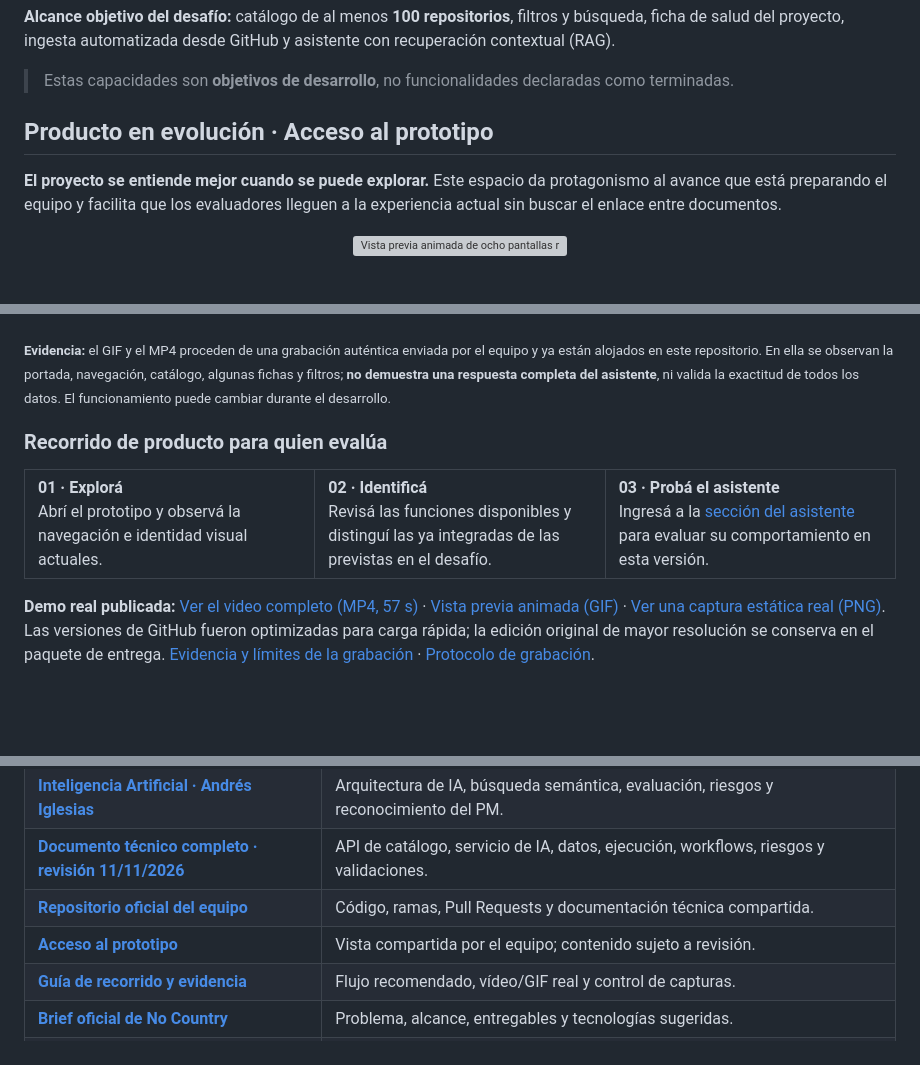
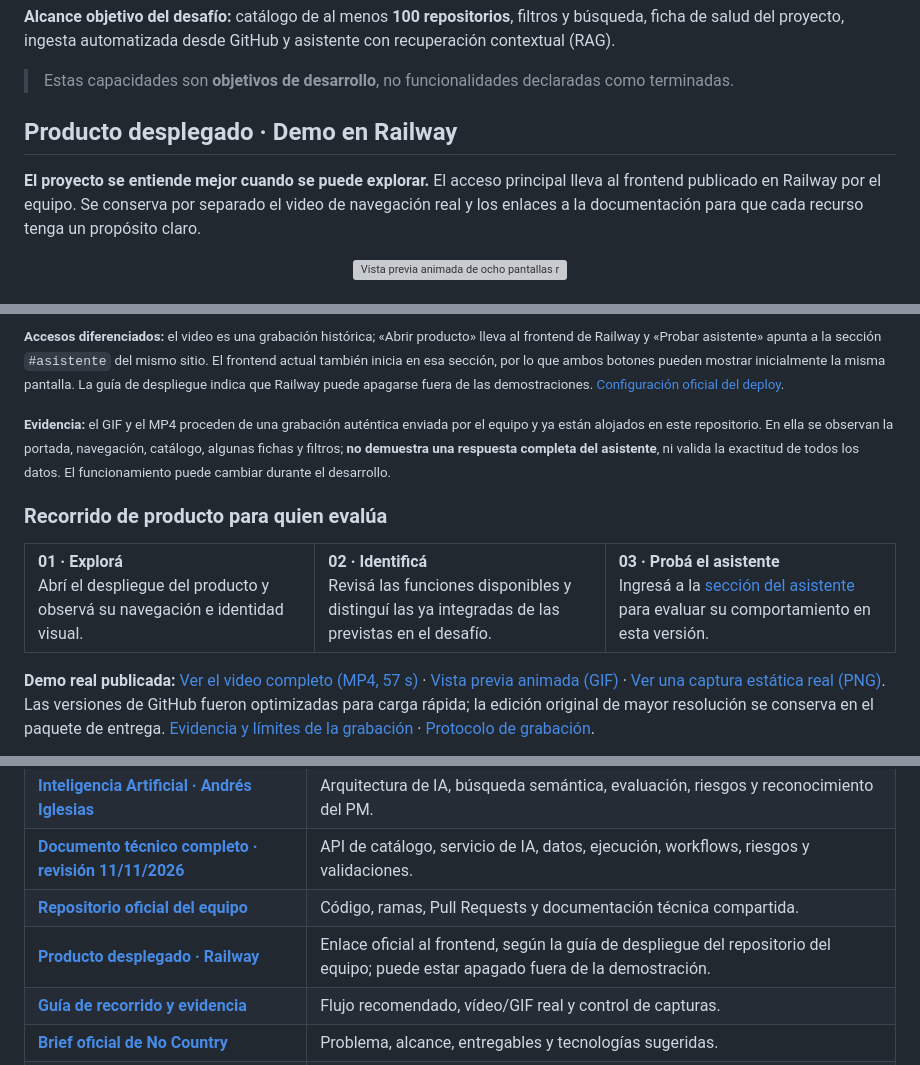
Before and after one commit to marcketingdigital-cloud/marcketingdigital-cloud, a Markdown page: proyectos/openbridge/README.md, 3 parts joined by grey strips. Drawn GitHub-style; blank space fills up the shorter version; grey boxes are pictures that could not be loaded.

Commit message:
docs(openbridge): apuntar CTA al deploy Railway y distinguir video, producto y asistente

```diff
--- a/proyectos/openbridge/README.md
+++ b/proyectos/openbridge/README.md
@@ -40,9 +40,9 @@ En el escenario definido por **No Country**, arquitectos y líderes técnicos de
 > Estas capacidades son **objetivos de desarrollo**, no funcionalidades declaradas como terminadas.
 
 <a id="producto"></a>
-## Producto en evolución · Acceso al prototipo
+## Producto desplegado · Demo en Railway
 
-**El proyecto se entiende mejor cuando se puede explorar.** Este espacio da protagonismo al avance que está preparando el equipo y facilita que los evaluadores lleguen a la experiencia actual sin buscar el enlace entre documentos.
+**El proyecto se entiende mejor cuando se puede explorar.** El acceso principal lleva al frontend publicado en Railway por el equipo. Se conserva por separado el video de navegación real y los enlaces a la documentación para que cada recurso tenga un propósito claro.
 
 <div align="center">
 
@@ -61,5 +61,7 @@ En el escenario definido por **No Country**, arquitectos y líderes técnicos de
 
 </div>
+
+<sub>**Accesos diferenciados:** el video es una grabación histórica; «Abrir producto» lleva al frontend de Railway y «Probar asistente» apunta a la sección `#asistente` del mismo sitio. El frontend actual también inicia en esa sección, por lo que ambos botones pueden mostrar inicialmente la misma pantalla. La guía de despliegue indica que Railway puede apagarse fuera de las demostraciones. <a href="https://github.com/No-Country-simulation/S10_26_EQUIPO_29/blob/deploy/docs/deploy-railway.md">Configuración oficial del deploy</a>.</sub>
 
 <sub>**Evidencia:** el GIF y el MP4 proceden de una grabación auténtica enviada por el equipo y ya están alojados en este repositorio. En ella se observan la portada, navegación, catálogo, algunas fichas y filtros; **no demuestra una respuesta completa del asistente**, ni valida la exactitud de todos los datos. El funcionamiento puede cambiar durante el desarrollo.</sub>
 
@@ -67,9 +69,9 @@ En el escenario definido por **No Country**, arquitectos y líderes técnicos de
 
 <table>
 <tr>
-<td width="33%" valign="top"><strong>01 · Explorá</strong><br />Abrí el prototipo y observá la navegación e identidad visual actuales.</td>
+<td width="33%" valign="top"><strong>01 · Explorá</strong><br />Abrí el despliegue del producto y observá su navegación e identidad visual.</td>
 <td width="33%" valign="top"><strong>02 · Identificá</strong><br />Revisá las funciones disponibles y distinguí las ya integradas de las previstas en el desafío.</td>
-<td width="33%" valign="top"><strong>03 · Probá el asistente</strong><br />Ingresá a la <a href="https://openbridge.glossycow67.chatgpt.site/#asistente">sección del asistente</a> para evaluar su comportamiento en esta versión.</td>
+<td width="33%" valign="top"><strong>03 · Probá el asistente</strong><br />Ingresá a la <a href="https://openbridge.up.railway.app/#asistente">sección del asistente</a> para evaluar su comportamiento en esta versión.</td>
 </tr>
 </table>
 
@@ -159,7 +161,7 @@ flowchart LR
 | [**Inteligencia Artificial · Andrés Iglesias**](docs/13_IA_ANDRES_EVALUACION_Y_CONTRIBUCIONES.md) | Arquitectura de IA, búsqueda semántica, evaluación, riesgos y reconocimiento del PM. |
 | [**Documento técnico completo · revisión 11/11/2026**](docs/10_BACKEND_ENTREGA_2026-11-11.md) | API de catálogo, servicio de IA, datos, ejecución, workflows, riesgos y validaciones. |
 | [**Repositorio oficial del equipo**](https://github.com/No-Country-simulation/S10_26_EQUIPO_29) | Código, ramas, Pull Requests y documentación técnica compartida. |
-| [**Acceso al prototipo**](https://openbridge.glossycow67.chatgpt.site/#asistente) | Vista compartida por el equipo; contenido sujeto a revisión. |
+| [**Producto desplegado · Railway**](https://openbridge.up.railway.app/) | Enlace oficial al frontend, según la guía de despliegue del repositorio del equipo; puede estar apagado fuera de la demostración. |
 | [**Guía de recorrido y evidencia**](docs/08_DEMO_Y_RECORRIDO.md) | Flujo recomendado, vídeo/GIF real y control de capturas. |
 | [**Brief oficial de No Country**](https://drive.google.com/file/d/1jl3HN2pWct3DZLqGiusHl49pQeCpu_EO/view) | Problema, alcance, entregables y tecnologías sugeridas. |
 | [**Gestión del proyecto · Notion**](https://app.notion.com/p/3ff997f897ee81f3a11cea1379ea28a6?pvs=204) | Centro de coordinación y organización del equipo. |
```
Also changed, not shown: other parts of proyectos/openbridge/README.md (+3 -3 lines).
